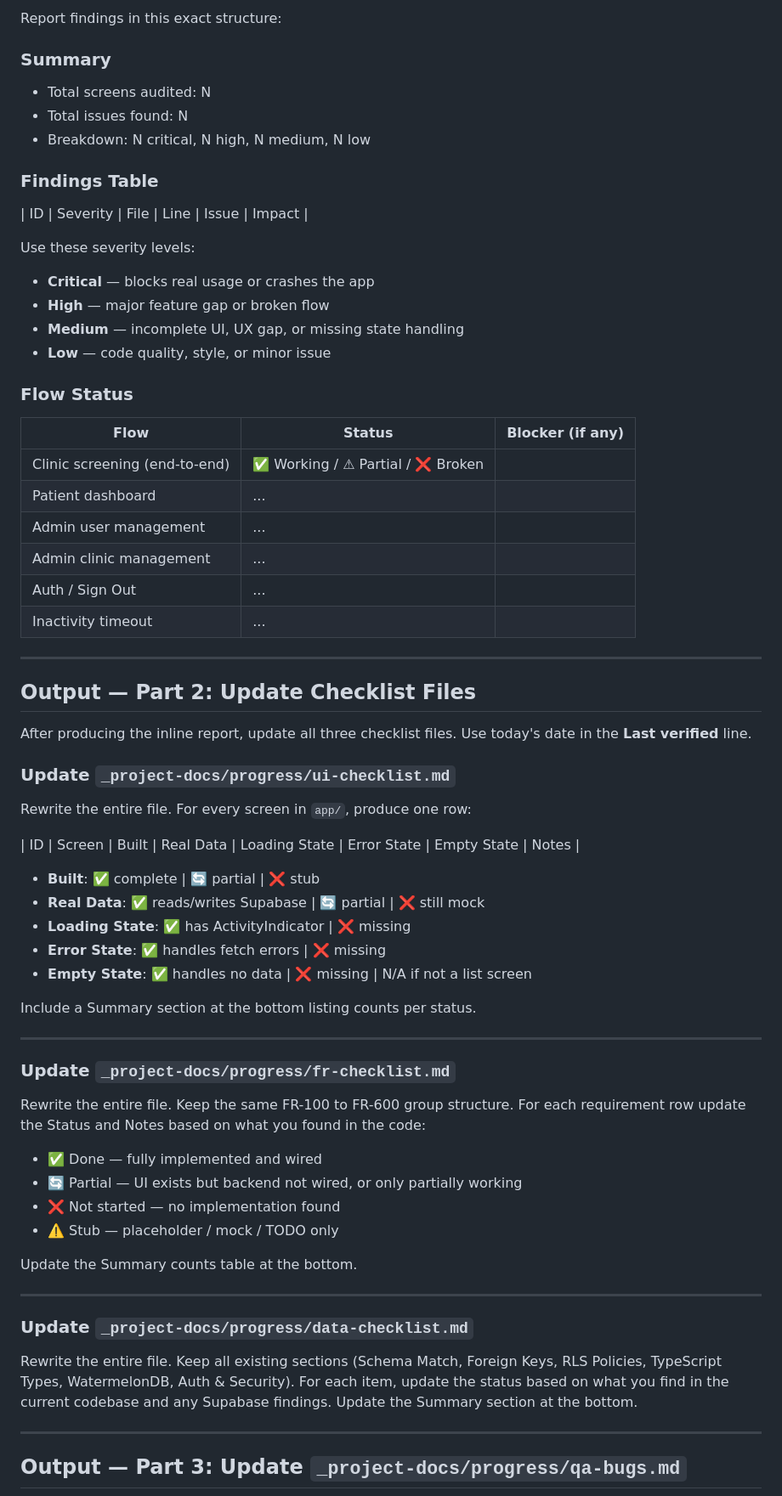
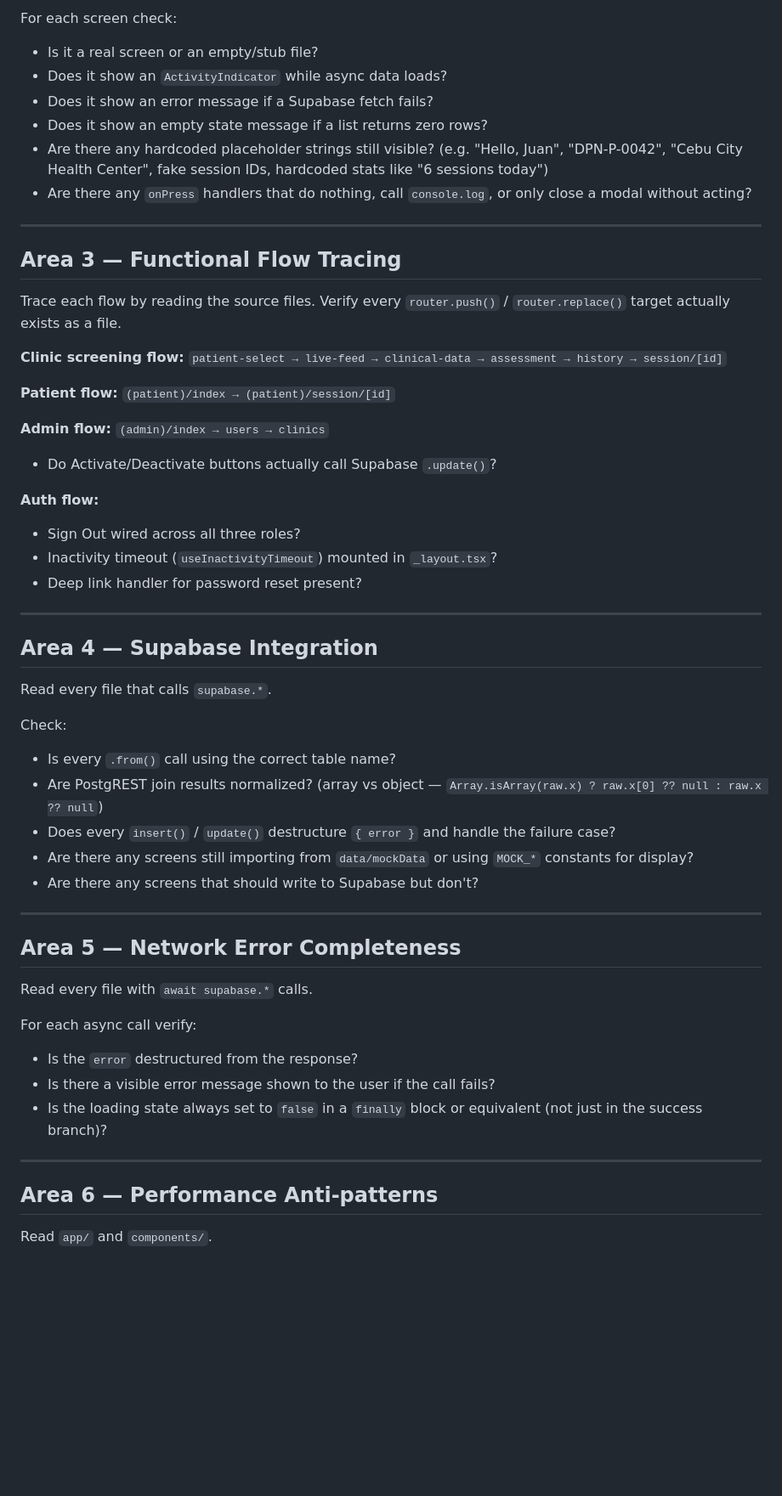
Before and after one commit to SeesonLau/vestigia, a Markdown page: .claude/commands/qa.md, the part around one of its changes. Shown at 85% size. Rendered like a GitHub page; blank space fills up the shorter version.

Commit message:
UPDATE: /qa command covers all 9 QA areas with tabulated output; restructure qa-bugs.md by area

```diff
--- a/.claude/commands/qa.md
+++ b/.claude/commands/qa.md
@@ -66,70 +21,56 @@ For components in `components/`:
 
-Report findings in this exact structure:
-
-### Summary
-- Total screens audited: N
-- Total issues found: N
-- Breakdown: N critical, N high, N medium, N low
-
-### Findings Table
-| ID | Severity | File | Line | Issue | Impact |
-
-Use these severity levels:
-- **Critical** — blocks real usage or crashes the app
-- **High** — major feature gap or broken flow
-- **Medium** — incomplete UI, UX gap, or missing state handling
-- **Low** — code quality, style, or minor issue
-
-### Flow Status
-| Flow | Status | Blocker (if any) |
-|------|--------|-----------------|
-| Clinic screening (end-to-end) | ✅ Working / ⚠ Partial / ❌ Broken | |
-| Patient dashboard | ... | |
-| Admin user management | ... | |
-| Admin clinic management | ... | |
-| Auth / Sign Out | ... | |
-| Inactivity timeout | ... | |
+For each screen check:
+- Is it a real screen or an empty/stub file?
+- Does it show an `ActivityIndicator` while async data loads?
+- Does it show an error message if a Supabase fetch fails?
+- Does it show an empty state message if a list returns zero rows?
+- Are there any hardcoded placeholder strings still visible? (e.g. "Hello, Juan", "DPN-P-0042", "Cebu City Health Center", fake session IDs, hardcoded stats like "6 sessions today")
+- Are there any `onPress` handlers that do nothing, call `console.log`, or only close a modal without acting?
 
 ---
 
-## Output — Part 2: Update Checklist Files
+## Area 3 — Functional Flow Tracing
+Trace each flow by reading the source files. Verify every `router.push()` / `router.replace()` target actually exists as a file.
 
-After producing the inline report, update all three checklist files. Use today's date in the **Last verified** line.
+**Clinic screening flow:**
+`patient-select → live-feed → clinical-data → assessment → history → session/[id]`
 
-### Update `_project-docs/progress/ui-checklist.md`
+**Patient flow:**
+`(patient)/index → (patient)/session/[id]`
 
-Rewrite the entire file. For every screen in `app/`, produce one row:
+**Admin flow:**
+`(admin)/index → users → clinics`
+- Do Activate/Deactivate buttons actually call Supabase `.update()`?
 
-| ID | Screen | Built | Real Data | Loading State | Error State | Empty State | Notes |
-
-- **Built**: ✅ complete | 🔄 partial | ❌ stub
-- **Real Data**: ✅ reads/writes Supabase | 🔄 partial | ❌ still mock
-- **Loading State**: ✅ has ActivityIndicator | ❌ missing
-- **Error State**: ✅ handles fetch errors | ❌ missing
-- **Empty State**: ✅ handles no data | ❌ missing | N/A if not a list screen
-
-Include a Summary section at the bottom listing counts per status.
+**Auth flow:**
+- Sign Out wired across all three roles?
+- Inactivity timeout (`useInactivityTimeout`) mounted in `_layout.tsx`?
+- Deep link handler for password reset present?
 
 ---
 
-### Update `_project-docs/progress/fr-checklist.md`
+## Area 4 — Supabase Integration
+Read every file that calls `supabase.*`.
 
-Rewrite the entire file. Keep the same FR-100 to FR-600 group structure. For each requirement row update the Status and Notes based on what you found in the code:
-
-- ✅ Done — fully implemented and wired
-- 🔄 Partial — UI exists but backend not wired, or only partially working
-- ❌ Not started — no implementation found
-- ⚠️ Stub — placeholder / mock / TODO only
-
-Update the Summary counts table at the bottom.
+Check:
+- Is every `.from()` call using the correct table name?
+- Are PostgREST join results normalized? (array vs object — `Array.isArray(raw.x) ? raw.x[0] ?? null : raw.x ?? null`)
+- Does every `insert()` / `update()` destructure `{ error }` and handle the failure case?
+- Are there any screens still importing from `data/mockData` or using `MOCK_*` constants for display?
+- Are there any screens that should write to Supabase but don't?
 
 ---
 
-### Update `_project-docs/progress/data-checklist.md`
+## Area 5 — Network Error Completeness
+Read every file with `await supabase.*` calls.
 
-Rewrite the entire file. Keep all existing sections (Schema Match, Foreign Keys, RLS Policies, TypeScript Types, WatermelonDB, Auth & Security). For each item, update the status based on what you find in the current codebase and any Supabase findings. Update the Summary section at the bottom.
+For each async call verify:
+- Is the `error` destructured from the response?
+- Is there a visible error message shown to the user if the call fails?
+- Is the loading state always set to `false` in a `finally` block or equivalent (not just in the success branch)?
 
 ---
 
-## Output — Part 3: Update `_project-docs/progress/qa-bugs.md`
+## Area 6 — Performance Anti-patterns
+Read `app/` and `components/`.
 
```
Also changed, not shown: other parts of .claude/commands/qa.md (+170 -61 lines), _project-docs/progress/qa-bugs.md (+116 -106 lines).
